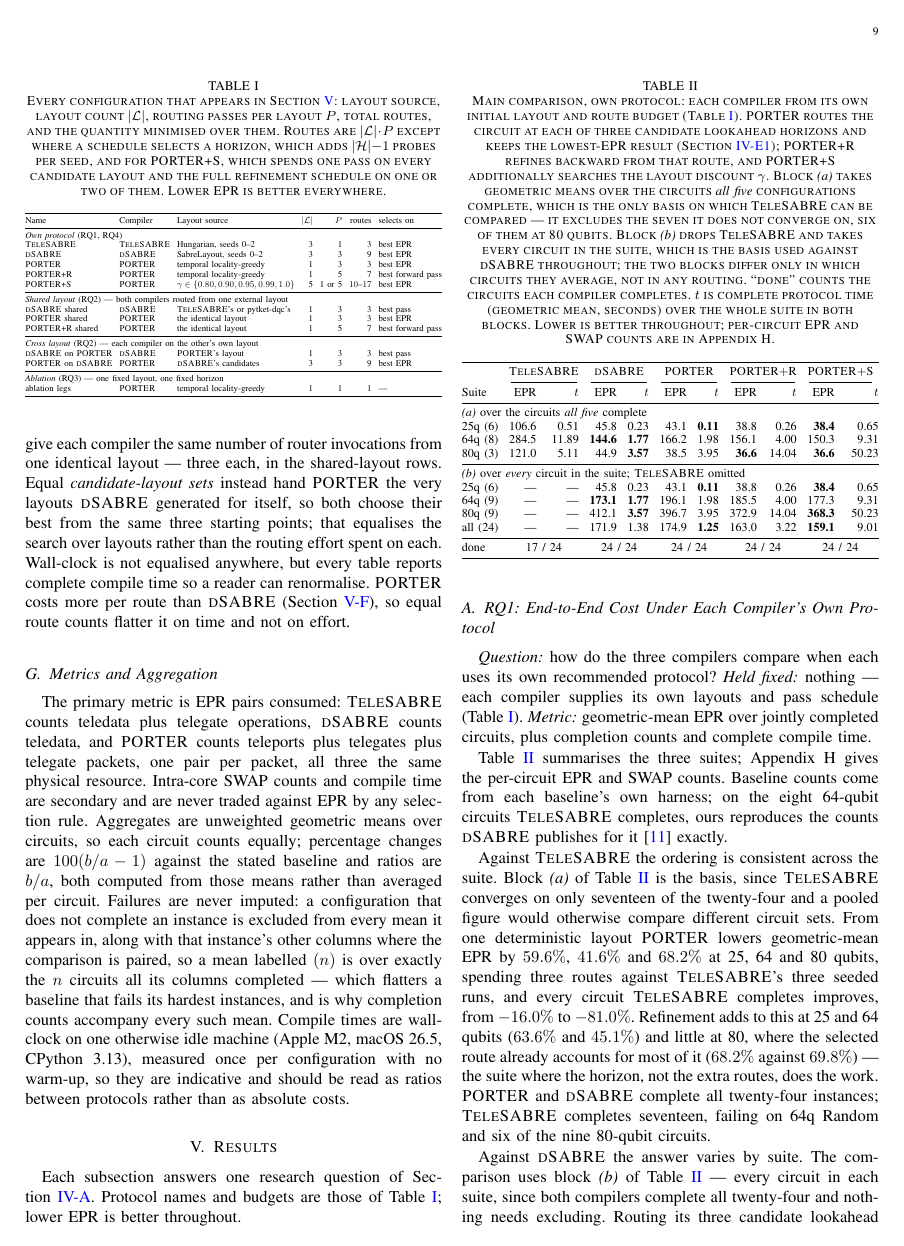
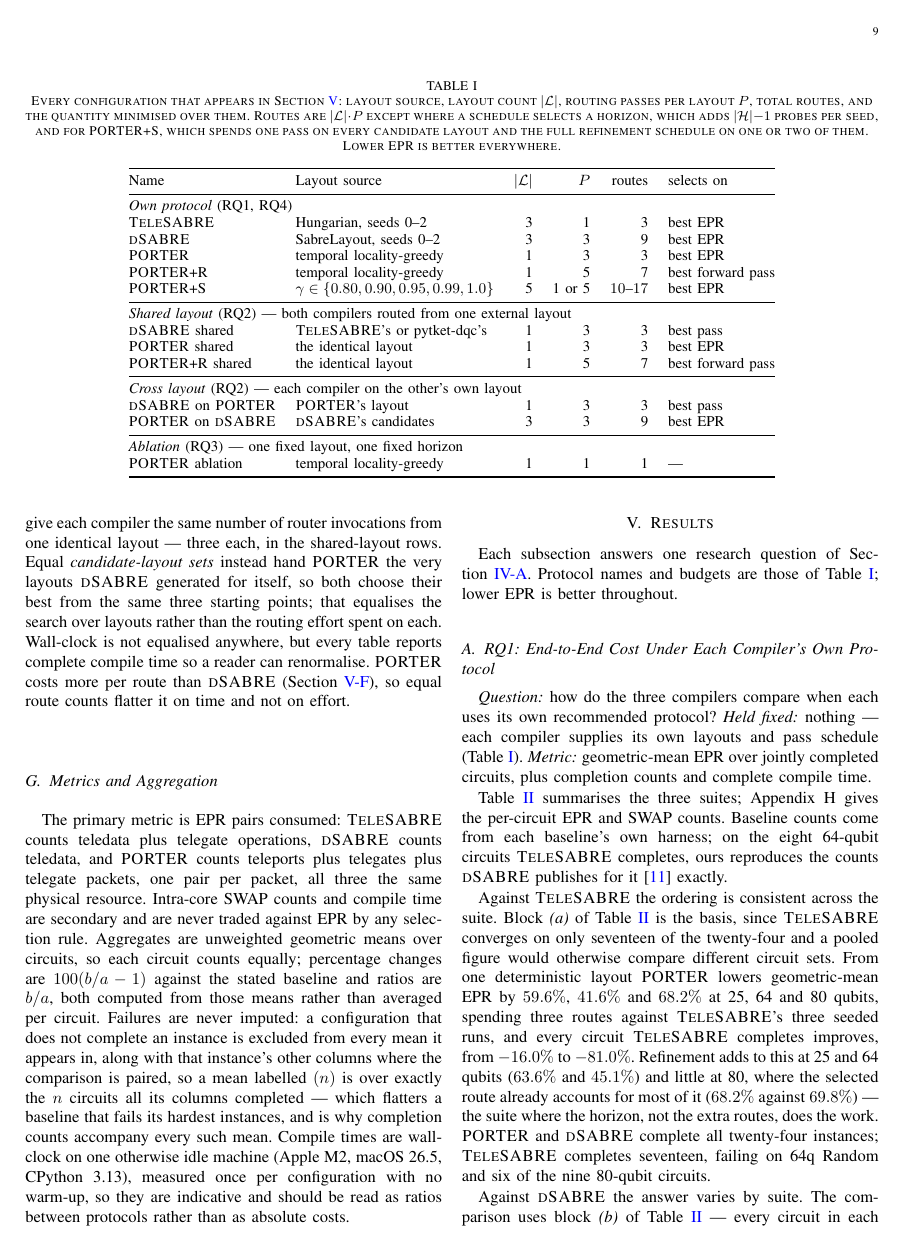
Before and after one commit to ebony72/porter, a LaTeX paper (paper/sfc.tex, which reads paper/sections/04-methodology.tex): page 9 of 16. Compiled offline with pdfLaTeX.

Commit message:
Widen Table I to span both columns; drop the redundant Compiler column
Table I was set inside \resizebox{\columnwidth}, which shrank it to
roughly three-quarters size to fit one IEEE column -- the reason it read
as too small.

The Compiler column is removed: every Name already begins with its
compiler, so the column repeated the first one on all twelve rows. The
one row where it was not recoverable, "ablation legs", is renamed
"PORTER ablation".

That alone was not enough -- six columns of text still ran 76pt past a
252pt column -- so the table is now a table* spanning both columns and
set at plain \small with no resizebox at all. It is at natural size, no
overfull box, and still Table I.

With the width back, the wording trimmed to squeeze it into one column is
restored: the full gamma set inline rather than a pointer to the caption,
the unabbreviated section headers, "best forward pass", and roomier
column separation.

Co-Authored-By: Claude Opus 5 <noreply@anthropic.com>

```diff
--- a/paper/sections/04-methodology.tex
+++ b/paper/sections/04-methodology.tex
@@ -314,36 +314,34 @@ throughout.
   refinement schedule on one or two of them. Lower EPR is better
   everywhere.}
 \label{tab:budgets}
-\setlength{\tabcolsep}{3.5pt}
+\setlength{\tabcolsep}{6pt}
 \small
-\resizebox{\columnwidth}{!}{%
-\begin{tabular}{@{}l l l r r r l@{}}
+\begin{tabular}{@{}l l r r r l@{}}
 \toprule
-Name & Compiler & Layout source & $\lvert\mathcal{L}\rvert$ & $P$ &
+Name & Layout source & $\lvert\mathcal{L}\rvert$ & $P$ &
 routes & selects on \\
 \midrule
-\multicolumn{7}{@{}l}{\emph{Own protocol} (RQ1, RQ4)} \\
-\TeleSABRE{}      & \TeleSABRE{} & Hungarian, seeds 0--2  & 3 & 1 & 3 & best EPR \\
-\dSABRE{}         & \dSABRE{}    & SabreLayout, seeds 0--2 & 3 & 3 & 9 & best EPR \\
-\PORTER{}         & \PORTER{}    & temporal locality-greedy & 1 & 3 & 3 & best EPR \\
-\PORTER{}+R       & \PORTER{}    & temporal locality-greedy & 1 & 5 & 7 & best forward pass \\
-\PORTER{}+S       & \PORTER{}    & $\gamma\in\{0.80,0.90,0.95,0.99,1.0\}$ & 5 & 1 or 5 & $10$--$17$ & best EPR \\
+\multicolumn{6}{@{}l}{\emph{Own protocol} (RQ1, RQ4)} \\
+\TeleSABRE{}      & Hungarian, seeds 0--2 & 3 & 1 & 3 & best EPR \\
+\dSABRE{}         & SabreLayout, seeds 0--2 & 3 & 3 & 9 & best EPR \\
+\PORTER{}         & temporal locality-greedy & 1 & 3 & 3 & best EPR \\
+\PORTER{}+R       & temporal locality-greedy & 1 & 5 & 7 & best forward pass \\
+\PORTER{}+S       & $\gamma\in\{0.80,0.90,0.95,0.99,1.0\}$ & 5 & 1 or 5 & $10$--$17$ & best EPR \\
 \midrule
-\multicolumn{7}{@{}l}{\emph{Shared layout} (RQ2) --- both compilers routed from one external layout} \\
-\dSABRE{} shared  & \dSABRE{}    & \TeleSABRE{}'s or pytket-dqc's & 1 & 3 & 3 & best pass \\
-\PORTER{} shared  & \PORTER{}    & the identical layout & 1 & 3 & 3 & best EPR \\
-\PORTER{}+R shared& \PORTER{}    & the identical layout & 1 & 5 & 7 & best forward pass \\
+\multicolumn{6}{@{}l}{\emph{Shared layout} (RQ2) --- both compilers routed from one external layout} \\
+\dSABRE{} shared  & \TeleSABRE{}'s or pytket-dqc's & 1 & 3 & 3 & best pass \\
+\PORTER{} shared  & the identical layout & 1 & 3 & 3 & best EPR \\
+\PORTER{}+R shared& the identical layout & 1 & 5 & 7 & best forward pass \\
 \midrule
-\multicolumn{7}{@{}l}{\emph{Cross layout} (RQ2) --- each compiler on the other's own layout} \\
-\dSABRE{} on \PORTER{} & \dSABRE{} & \PORTER{}'s layout & 1 & 3 & 3 & best pass \\
-\PORTER{} on \dSABRE{} & \PORTER{} & \dSABRE{}'s candidates & 3 & 3 & 9 & best EPR \\
+\multicolumn{6}{@{}l}{\emph{Cross layout} (RQ2) --- each compiler on the other's own layout} \\
+\dSABRE{} on \PORTER{} & \PORTER{}'s layout & 1 & 3 & 3 & best pass \\
+\PORTER{} on \dSABRE{} & \dSABRE{}'s candidates & 3 & 3 & 9 & best EPR \\
 \midrule
-\multicolumn{7}{@{}l}{\emph{Ablation} (RQ3) --- one fixed layout, one fixed horizon} \\
-ablation legs     & \PORTER{}    & temporal locality-greedy & 1 & 1 & 1 & --- \\
+\multicolumn{6}{@{}l}{\emph{Ablation} (RQ3) --- one fixed layout, one fixed horizon} \\
+\PORTER{} ablation & temporal locality-greedy & 1 & 1 & 1 & --- \\
 \bottomrule
-\end{tabular}%
-}
-\end{table}
+\end{tabular}
+\end{table*}
 
 Two notions of a matched budget are in play and neither is universally
 fair, so we report against both. Equal \emph{route counts} give each
```
Also changed, not shown: paper/sfc.pdf, paper/sections/04-methodology.tex (2 more changed lines).
